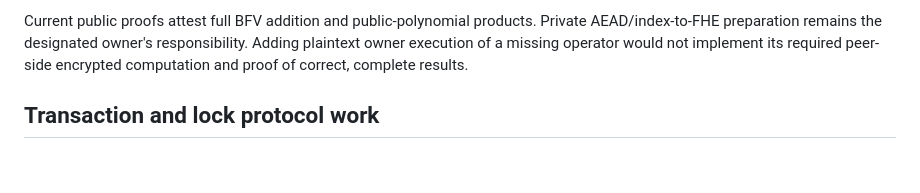
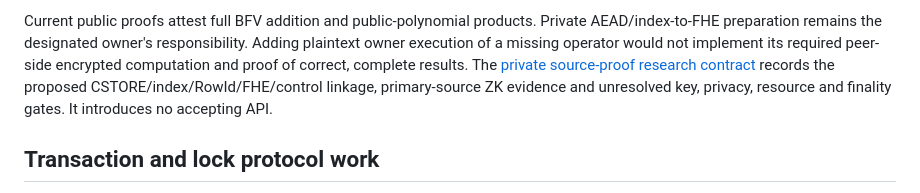
Before and after one commit to LionBlazer/Distributed-Crypto-Storage, a Markdown page: docs/postgresql-contract.md, the part around the change. Rendered like a GitHub page; blank space fills up the shorter version.

Commit message:
docs(crypto): define private lock source-proof research contract

```diff
--- a/docs/postgresql-contract.md
+++ b/docs/postgresql-contract.md
@@ -88,6 +88,9 @@ Current public proofs attest full BFV addition and public-polynomial products.
 Private AEAD/index-to-FHE preparation remains the designated owner's responsibility.
 Adding plaintext owner execution of a missing operator would not implement its
 required peer-side encrypted computation and proof of correct, complete results.
+The [private source-proof research contract](private-lock-source-proof.md) records
+the proposed CSTORE/index/RowId/FHE/control linkage, primary-source ZK evidence and
+unresolved key, privacy, resource and finality gates. It introduces no accepting API.
 
 ## Transaction and lock protocol work
 
```
Also changed, not shown: docs/lock-finality-research.md (+3 -0 lines), docs/private-lock-source-proof.md (added, +178 -0 lines).
